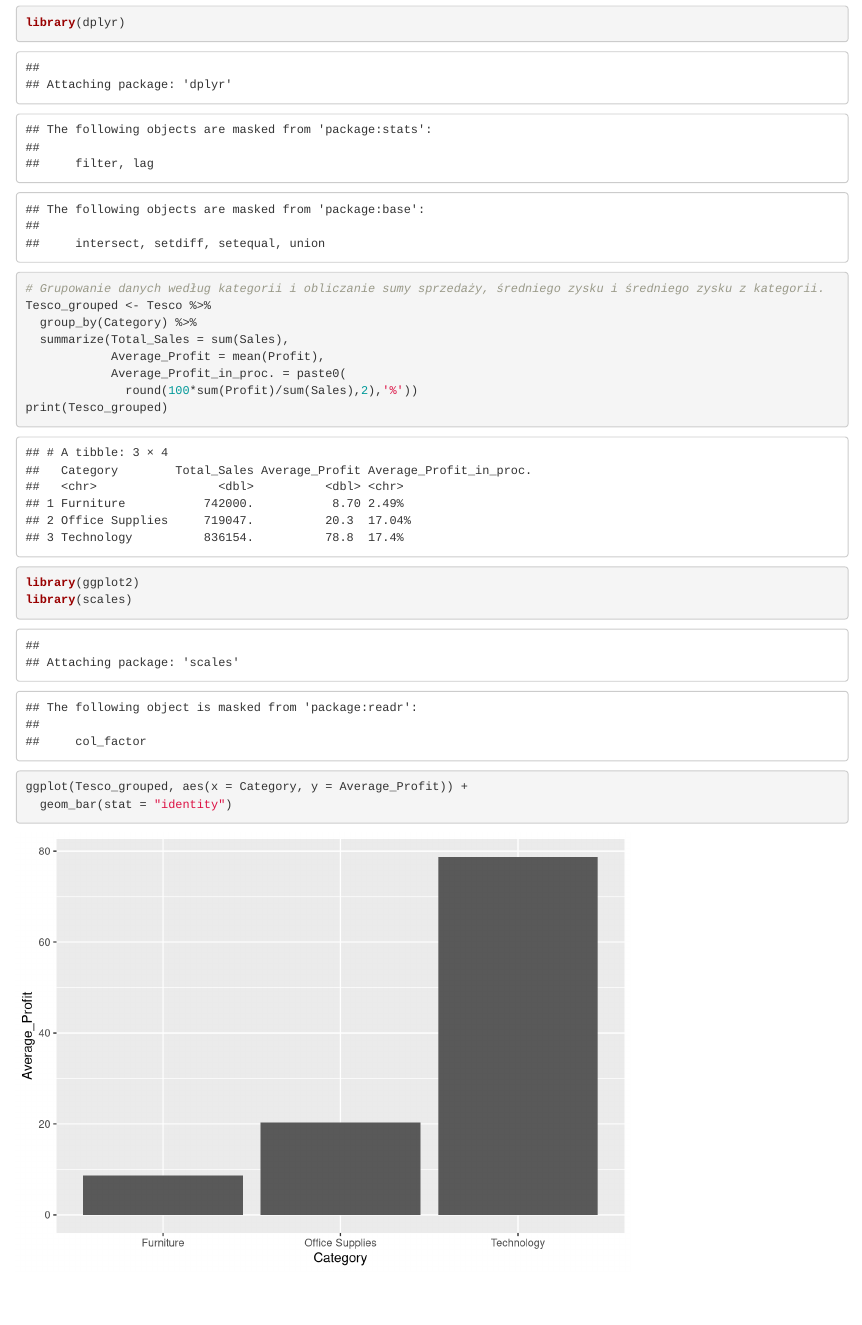
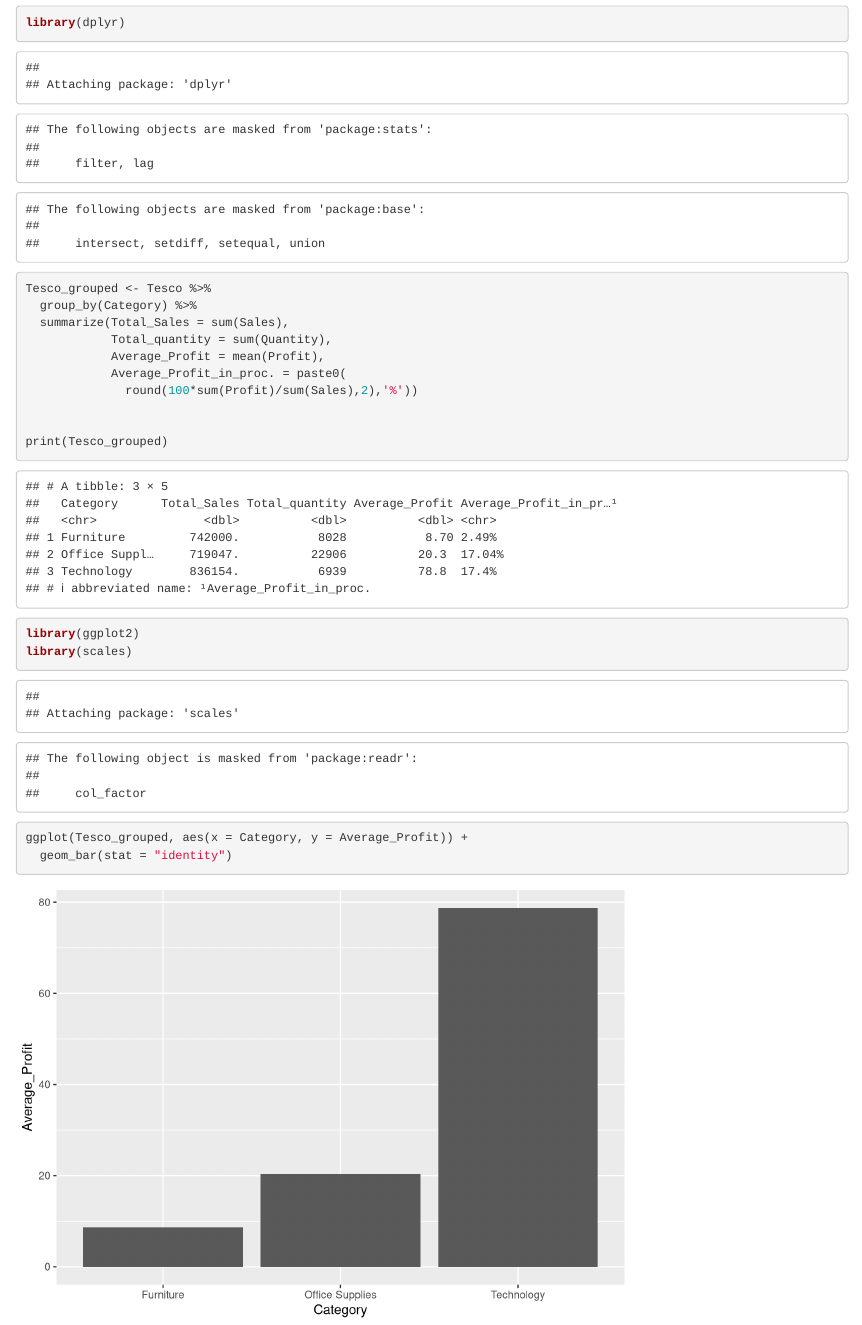
Before and after one commit to ogbolec/tesco_AD, an R Markdown document (Projekt_tesco.Rmd): the page in a window 1100 px wide, from 410 px down. Rendered offline with R 4.5, knitr and Pandoc, with nearby package versions; drawn as R Markdown's standard HTML page in place of the format the file asks for.

Commit message:
Bartek/2

````diff
--- a/Projekt_tesco.Rmd
+++ b/Projekt_tesco.Rmd
@@ -35,13 +35,15 @@
 ```{r}
 library(dplyr)
 
-# Grupowanie danych według kategorii i obliczanie sumy sprzedaży, średniego zysku i średniego zysku z kategorii.
 Tesco_grouped <- Tesco %>%
   group_by(Category) %>%
   summarize(Total_Sales = sum(Sales),
+            Total_quantity = sum(Quantity),
             Average_Profit = mean(Profit),
             Average_Profit_in_proc. = paste0(
               round(100*sum(Profit)/sum(Sales),2),'%'))
+
+
 print(Tesco_grouped)
 
 library(ggplot2)
````
